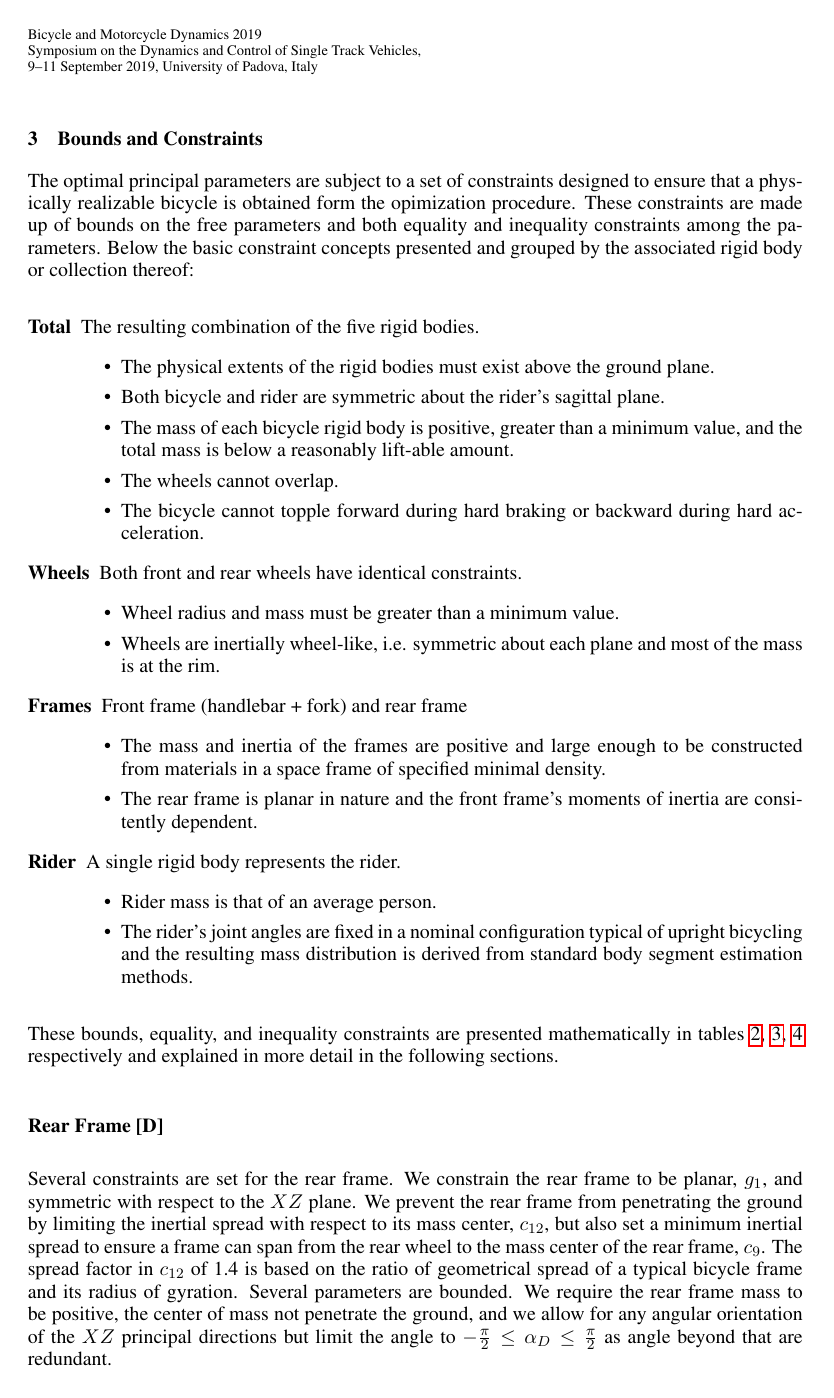
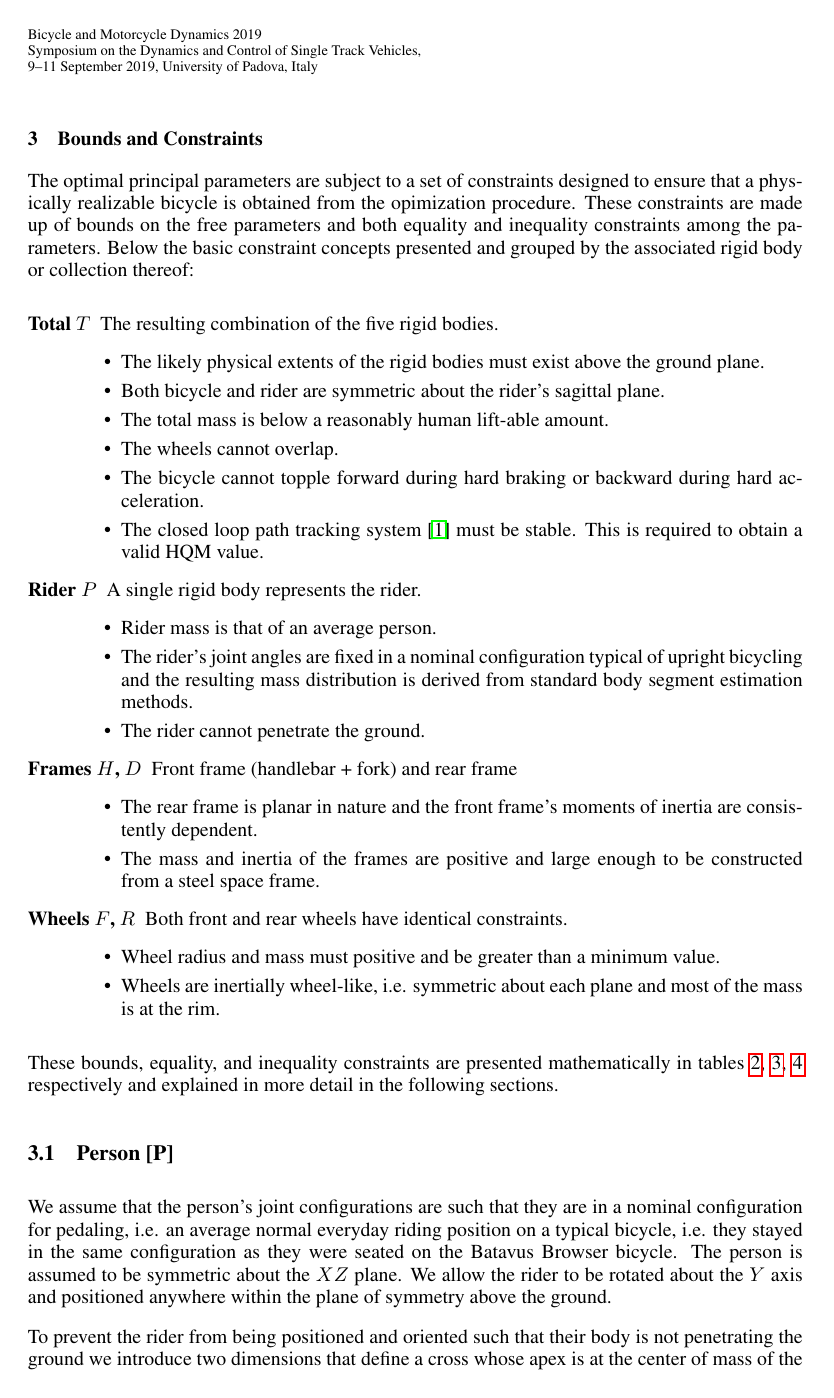
Before and after one commit to keybox9823/BMD2019, a LaTeX document (paper/paper.tex): page 3 of 10. Compiled offline with pdfLaTeX.

Commit message:
Reworked the initial explanations of the constraints.

```diff
--- a/paper/paper.tex
+++ b/paper/paper.tex
@@ -163,49 +163,50 @@ benchmark parameterization readily, but not vice versa.
 \section{Bounds and Constraints}
 %
 The optimal principal parameters are subject to a set of constraints designed
-to ensure that a physically realizable bicycle is obtained form the opimization
+to ensure that a physically realizable bicycle is obtained from the opimization
 procedure. These constraints are made up of bounds on the free parameters and
 both equality and inequality constraints among the parameters. Below the basic
 constraint concepts presented and grouped by the associated rigid body or
 collection thereof:
 %
 \begin{description}
-  \item[Total] The resulting combination of the five rigid bodies.
+  \item[Total $T$] The resulting combination of the five rigid bodies.
     \begin{itemize}
-      \item The physical extents of the rigid bodies must exist above the
-        ground plane.
+      \item The likely physical extents of the rigid bodies must exist above
+        the ground plane.
       \item Both bicycle and rider are symmetric about the rider's sagittal
         plane.
-      \item The mass of each bicycle rigid body is positive, greater than a
-        minimum value, and the total mass is below a reasonably lift-able
-        amount.
+      \item The total mass is below a reasonably human lift-able amount.
       \item The wheels cannot overlap.
       \item The bicycle cannot topple forward during hard braking or backward
         during hard acceleration.
+      \item The closed loop path tracking system~\cite{Hess2012} must be
+        stable. This is required to obtain a valid HQM value.
     \end{itemize}
 
-  \item[Wheels] Both front and rear wheels have identical constraints.
-    \begin{itemize}
-      \item Wheel radius and mass must be greater than a minimum value.
-      \item Wheels are inertially wheel-like, i.e. symmetric about each plane
-        and most of the mass is at the rim.
-    \end{itemize}
-
-  \item[Frames] Front frame (handlebar + fork) and rear frame
-    \begin{itemize}
-      \item The mass and inertia of the frames are positive and large enough to
-        be constructed from materials in a space frame of specified minimal
-        density.
-      \item The rear frame is planar in nature and the front frame's moments of
-        inertia are consitently dependent.
-    \end{itemize}
-
-  \item[Rider] A single rigid body represents the rider.
+  \item[Rider $P$] A single rigid body represents the rider.
     \begin{itemize}
       \item Rider mass is that of an average person.
       \item The rider's joint angles are fixed in a nominal configuration
         typical of upright bicycling and the resulting mass distribution is
         derived from standard body segment estimation methods.
+      \item The rider cannot penetrate the ground.
+    \end{itemize}
+
+  \item[Frames $H$, $D$] Front frame (handlebar + fork) and rear frame
+    \begin{itemize}
+      \item The rear frame is planar in nature and the front frame's moments of
+        inertia are consistently dependent.
+      \item The mass and inertia of the frames are positive and large enough to
+        be constructed from a steel space frame.
+    \end{itemize}
+
+  \item[Wheels $F$, $R$] Both front and rear wheels have identical constraints.
+    \begin{itemize}
+      \item Wheel radius and mass must positive and be greater than a minimum
+        value.
+      \item Wheels are inertially wheel-like, i.e. symmetric about each plane
+        and most of the mass is at the rim.
     \end{itemize}
 
 \end{description}
@@ -295,4 +296,15 @@ the following sections.
   \end{tabular}
 \end{table}
 
-\subsubsection*{Rear Frame [D]}
+\subsection{Person [P]}
+%
+We assume that the person's joint configurations are such that they are in a
+nominal configuration for pedaling, i.e. an average normal everyday riding
+position on a typical bicycle, i.e. they stayed in the same configuration as
+they were seated on the Batavus Browser bicycle. The person is assumed to be
+symmetric about the $XZ$ plane. We allow the rider to be rotated about the $Y$
+axis and positioned anywhere within the plane of symmetry above the ground.
+
+To prevent the rider from being positioned and oriented such that their body is
+not penetrating the ground we introduce two dimensions that define a cross
+whose apex is at the center of mass of the person and the cross axes are
@@ -298,0 +316 @@ the following sections.
+\subsection{Front Frame [H]}
@@ -337 +343,0 @@ respect to its mass center, $c_{13}$, but also set a minimum inertial spread to
-ensure a frame can span from the rear wheel to the mass center of the rear
```
Also changed, not shown: paper/paper.tex (59 more changed lines).
